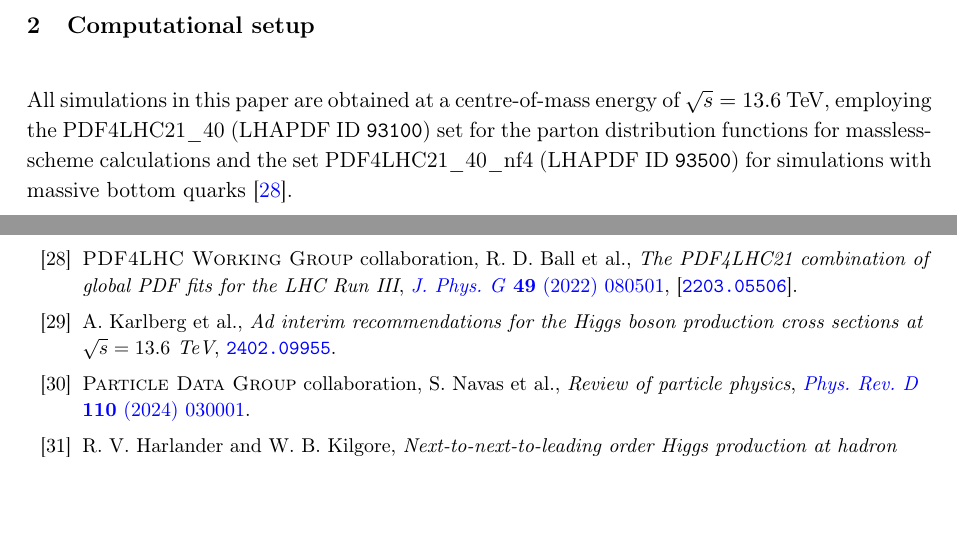
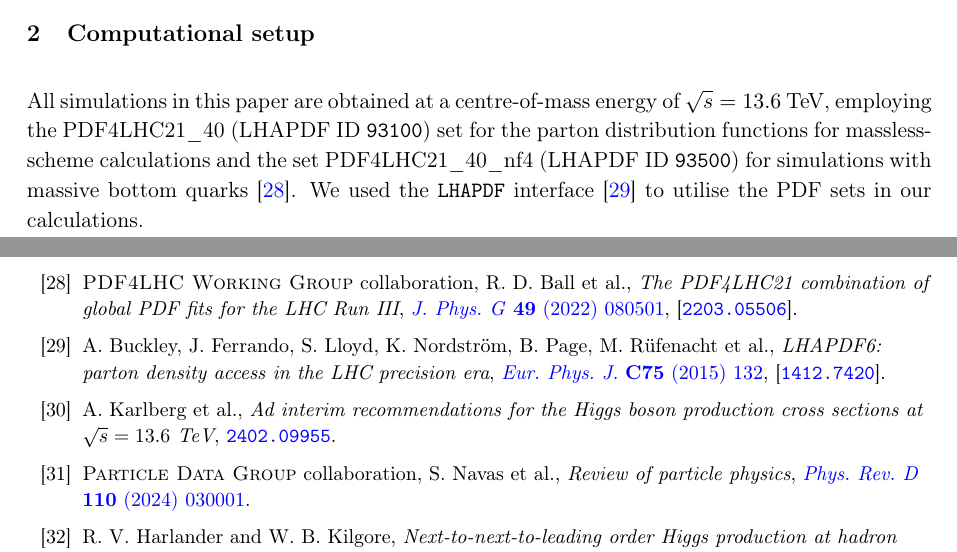
Before and after one commit to cbiello/Report5bbH, a LaTeX document (LHCHWG-bbh.tex): two parts of pages 6 and 39 of 47, joined at a grey line, cut so that both start at the same text, the shorter picture padded with empty space. Compiled offline with pdfLaTeX.

Commit message:
small fix

```diff
--- a/LHCHWG-bbh.tex
+++ b/LHCHWG-bbh.tex
@@ -354,7 +354,7 @@ with particular emphasis on the sensitivity of the transverse momentum distribut
 We summarise our findings and discuss possible future directions for improved \bbH{} predictions in \sct{sec:conclusions}.
 
 \section{Computational setup}\label{sec:setup}
-All simulations in this paper are obtained at a centre-of-mass energy of $\sqrt{s}=13.6$ TeV, employing the PDF4LHC21\_40 (LHAPDF ID \texttt{93100}) set for the parton distribution functions for massless-scheme calculations and the set PDF4LHC21\_40\_nf4 (LHAPDF ID \texttt{93500}) for simulations with massive bottom quarks~\cite{PDF4LHCWorkingGroup:2022cjn}.
+All simulations in this paper are obtained at a centre-of-mass energy of $\sqrt{s}=13.6$ TeV, employing the PDF4LHC21\_40 (LHAPDF ID \texttt{93100}) set for the parton distribution functions for massless-scheme calculations and the set PDF4LHC21\_40\_nf4 (LHAPDF ID \texttt{93500}) for simulations with massive bottom quarks~\cite{PDF4LHCWorkingGroup:2022cjn}. We used the \texttt{LHAPDF} interface~\cite{buckley:2014ana} to utilise the PDF sets in our calculations.
 
 \subsection{Numerical Inputs}
 The parametric inputs, including the strong coupling and electroweak parameters relevant for the Higgs vacuum expectation value, follow the latest recommendations from the LHC Higgs Working Group~\cite{Karlberg:2024zxx} and the Particle Data Group parameters~\cite{ParticleDataGroup:2024cfk}. For completeness, the most relevant inputs for \bbH{} predictions are reported in the following: The predictions in the massive schemes are obtained using
```
Also changed, not shown: LHCHWG-bbh.tex (2 more changed lines).
